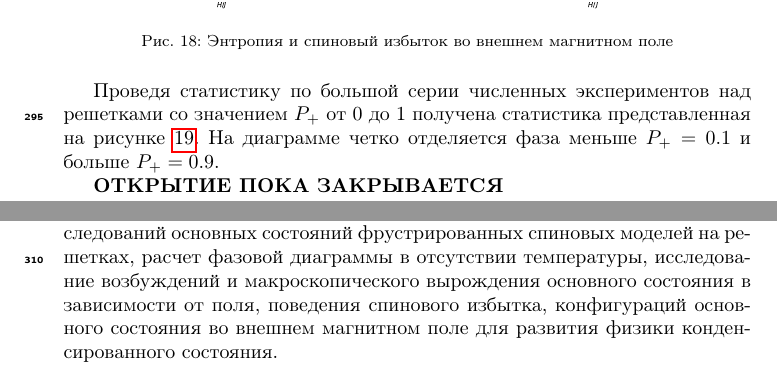
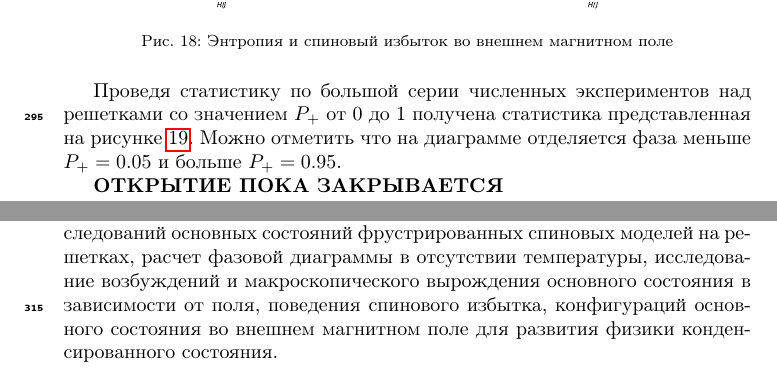
Before and after one commit to feirime/Ground-state-search-2D-Ising-model, a LaTeX paper (main.tex): two parts of pages 18 and 19 of 25, joined at a grey line, cut so that both start at the same text. Compiled offline with pdfLaTeX.

Commit message:
попытки реанимировать закрытие открытия

```diff
--- a/main.tex
+++ b/main.tex
@@ -605,7 +605,7 @@ TO DO: \\
 	\label{fig:entropy_sp_acros_AFM}
 \end{figure}
 
-Проведя статистику по большой серии численных экспериментов над решетками со значением $P_+$ от 0 до 1 получена статистика представленная на рисунке \ref{fig:fractional_stairs}. На диаграмме четко отделяется фаза меньше $P_+ = 0.1$ и больше $P_+ = 0.9$.
+Проведя статистику по большой серии численных экспериментов над решетками со значением $P_+$ от 0 до 1 получена статистика представленная на рисунке \ref{fig:fractional_stairs}. Можно отметить что на диаграмме отделяется фаза меньше $P_+ = 0.05$ и больше $P_+ = 0.95$.
 
 \textbf{ОТКРЫТИЕ ПОКА ЗАКРЫВАЕТСЯ}
 
```
Also changed, not shown: images/Entopy_and_se_P0.09.eps (added), images/Entopy_and_se_P0.1.eps (added), images/Entopy_and_se_P0.5.eps (added), images/Entopy_and_se_P0.6.eps (added), images/Entopy_and_se_P0.9.eps (added), main.tex (2 more changed lines), 2 other files.
